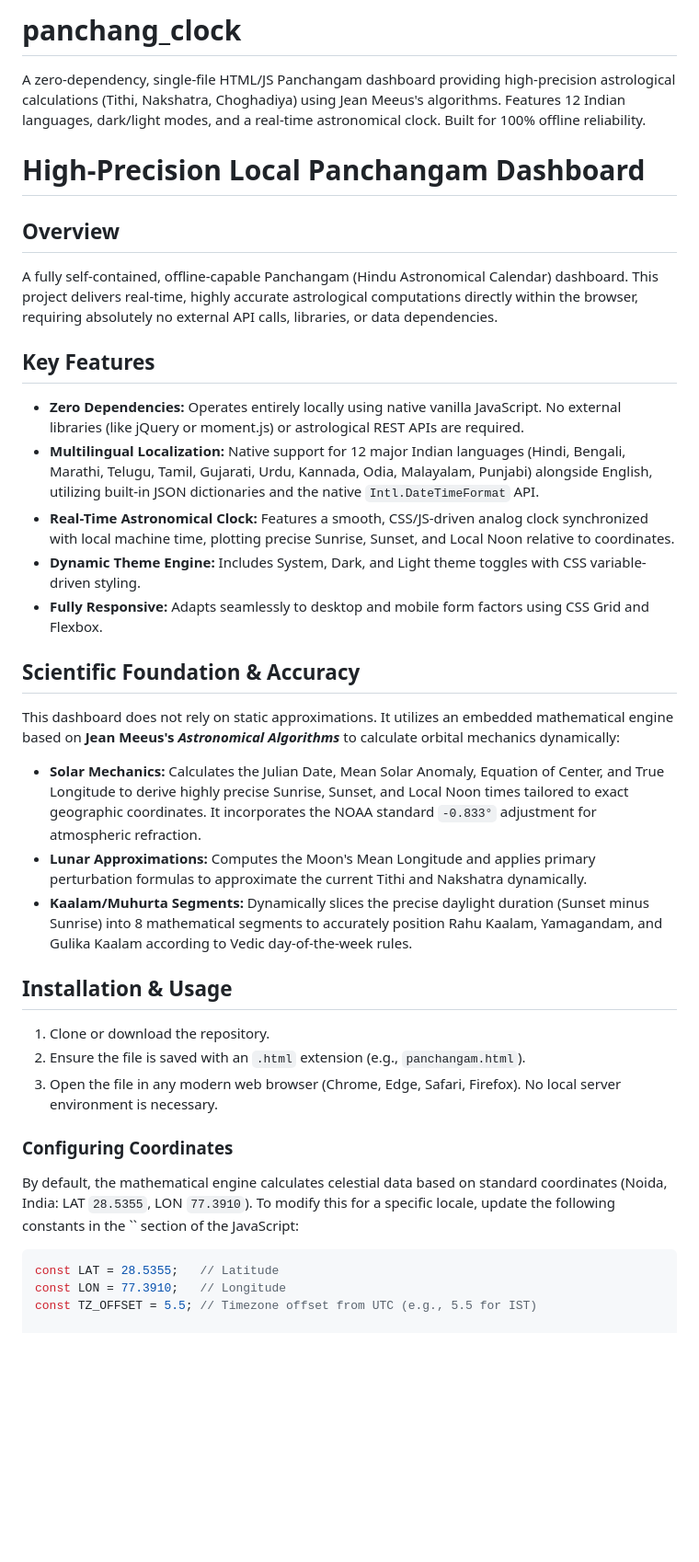
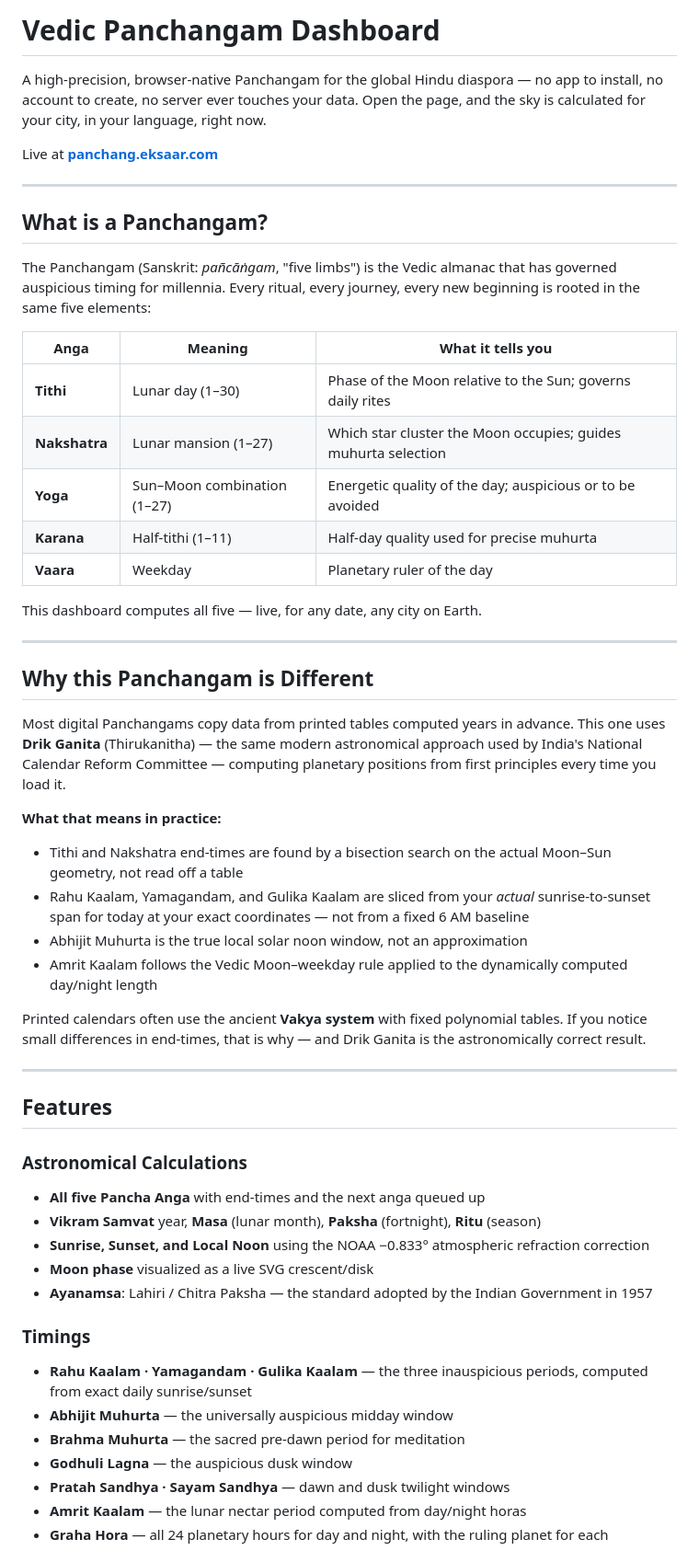
Before and after one commit to gopalasubramanium/panchang_clock, a Markdown page: README.md, the part around one of its changes. Shown at 92% size. Rendered like a GitHub page; blank space fills up the shorter version.

````diff
--- a/README.md
+++ b/README.md
@@ -1,32 +1,57 @@
-# panchang_clock
-A zero-dependency, single-file HTML/JS Panchangam dashboard providing high-precision astrological calculations (Tithi, Nakshatra, Choghadiya) using Jean Meeus's algorithms. Features 12 Indian languages, dark/light modes, and a real-time astronomical clock. Built for 100% offline reliability.
+# Vedic Panchangam Dashboard
 
-# High-Precision Local Panchangam Dashboard
+A high-precision, browser-native Panchangam for the global Hindu diaspora — no app to install, no account to create, no server ever touches your data. Open the page, and the sky is calculated for your city, in your language, right now.
 
-## Overview
-A fully self-contained, offline-capable Panchangam (Hindu Astronomical Calendar) dashboard. This project delivers real-time, highly accurate astrological computations directly within the browser, requiring absolutely no external API calls, libraries, or data dependencies.
+Live at **[panchang.eksaar.com](https://panchang.eksaar.com)**
 
-## Key Features
-* **Zero Dependencies:** Operates entirely locally using native vanilla JavaScript. No external libraries (like jQuery or moment.js) or astrological REST APIs are required.
-* **Multilingual Localization:** Native support for 12 major Indian languages (Hindi, Bengali, Marathi, Telugu, Tamil, Gujarati, Urdu, Kannada, Odia, Malayalam, Punjabi) alongside English, utilizing built-in JSON dictionaries and the native `Intl.DateTimeFormat` API.
-* **Real-Time Astronomical Clock:** Features a smooth, CSS/JS-driven analog clock synchronized with local machine time, plotting precise Sunrise, Sunset, and Local Noon relative to coordinates.
-* **Dynamic Theme Engine:** Includes System, Dark, and Light theme toggles with CSS variable-driven styling.
-* **Fully Responsive:** Adapts seamlessly to desktop and mobile form factors using CSS Grid and Flexbox.
+---
 
-## Scientific Foundation & Accuracy
-This dashboard does not rely on static approximations. It utilizes an embedded mathematical engine based on **Jean Meeus's *Astronomical Algorithms*** to calculate orbital mechanics dynamically:
-* **Solar Mechanics:** Calculates the Julian Date, Mean Solar Anomaly, Equation of Center, and True Longitude to derive highly precise Sunrise, Sunset, and Local Noon times tailored to exact geographic coordinates. It incorporates the NOAA standard `-0.833°` adjustment for atmospheric refraction.
-* **Lunar Approximations:** Computes the Moon's Mean Longitude and applies primary perturbation formulas to approximate the current Tithi and Nakshatra dynamically.
-* **Kaalam/Muhurta Segments:** Dynamically slices the precise daylight duration (Sunset minus Sunrise) into 8 mathematical segments to accurately position Rahu Kaalam, Yamagandam, and Gulika Kaalam according to Vedic day-of-the-week rules.
+## What is a Panchangam?
 
-## Installation & Usage
-1. Clone or download the repository.
-2. Ensure the file is saved with an `.html` extension (e.g., `panchangam.html`).
-3. Open the file in any modern web browser (Chrome, Edge, Safari, Firefox). No local server environment is necessary.
+The Panchangam (Sanskrit: *pañcāṅgam*, "five limbs") is the Vedic almanac that has governed auspicious timing for millennia. Every ritual, every journey, every new beginning is rooted in the same five elements:
 
-### Configuring Coordinates
-By default, the mathematical engine calculates celestial data based on standard coordinates (Noida, India: LAT `28.5355`, LON `77.3910`). To modify this for a specific locale, update the following constants in the `` section of the JavaScript:
-```javascript
-const LAT = 28.5355;   // Latitude
-const LON = 77.3910;   // Longitude
-const TZ_OFFSET = 5.5; // Timezone offset from UTC (e.g., 5.5 for IST)
+| Anga | Meaning | What it tells you |
+|---|---|---|
+| **Tithi** | Lunar day (1–30) | Phase of the Moon relative to the Sun; governs daily rites |
+| **Nakshatra** | Lunar mansion (1–27) | Which star cluster the Moon occupies; guides muhurta selection |
+| **Yoga** | Sun–Moon combination (1–27) | Energetic quality of the day; auspicious or to be avoided |
+| **Karana** | Half-tithi (1–11) | Half-day quality used for precise muhurta |
+| **Vaara** | Weekday | Planetary ruler of the day |
+
+This dashboard computes all five — live, for any date, any city on Earth.
+
+---
+
+## Why this Panchangam is Different
+
+Most digital Panchangams copy data from printed tables computed years in advance. This one uses **Drik Ganita** (Thirukanitha) — the same modern astronomical approach used by India's National Calendar Reform Committee — computing planetary positions from first principles every time you load it.
+
+**What that means in practice:**
+
+- Tithi and Nakshatra end-times are found by a bisection search on the actual Moon–Sun geometry, not read off a table
+- Rahu Kaalam, Yamagandam, and Gulika Kaalam are sliced from your *actual* sunrise-to-sunset span for today at your exact coordinates — not from a fixed 6 AM baseline
+- Abhijit Muhurta is the true local solar noon window, not an approximation
+- Amrit Kaalam follows the Vedic Moon–weekday rule applied to the dynamically computed day/night length
+
+Printed calendars often use the ancient **Vakya system** with fixed polynomial tables. If you notice small differences in end-times, that is why — and Drik Ganita is the astronomically correct result.
+
+---
+
+## Features
+
+### Astronomical Calculations
+- **All five Pancha Anga** with end-times and the next anga queued up
+- **Vikram Samvat** year, **Masa** (lunar month), **Paksha** (fortnight), **Ritu** (season)
+- **Sunrise, Sunset, and Local Noon** using the NOAA −0.833° atmospheric refraction correction
+- **Moon phase** visualized as a live SVG crescent/disk
+- **Ayanamsa**: Lahiri / Chitra Paksha — the standard adopted by the Indian Government in 1957
+
+### Timings
+- **Rahu Kaalam · Yamagandam · Gulika Kaalam** — the three inauspicious periods, computed from exact daily sunrise/sunset
+- **Abhijit Muhurta** — the universally auspicious midday window
+- **Brahma Muhurta** — the sacred pre-dawn period for meditation
+- **Godhuli Lagna** — the auspicious dusk window
+- **Pratah Sandhya · Sayam Sandhya** — dawn and dusk twilight windows
+- **Amrit Kaalam** — the lunar nectar period computed from day/night horas
+- **Graha Hora** — all 24 planetary hours for day and night, with the ruling planet for each
+
````
Also changed, not shown: other parts of README.md (+87 -0 lines), CLAUDE.md (+19 -5 lines).
